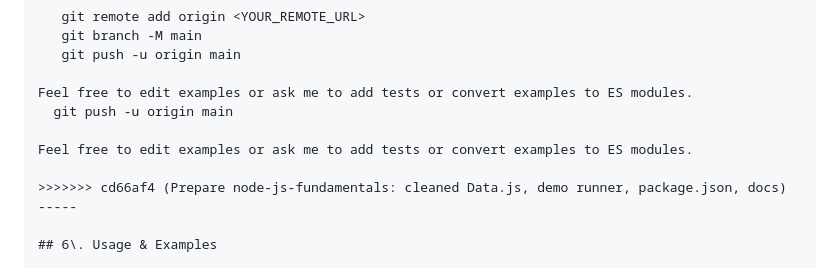
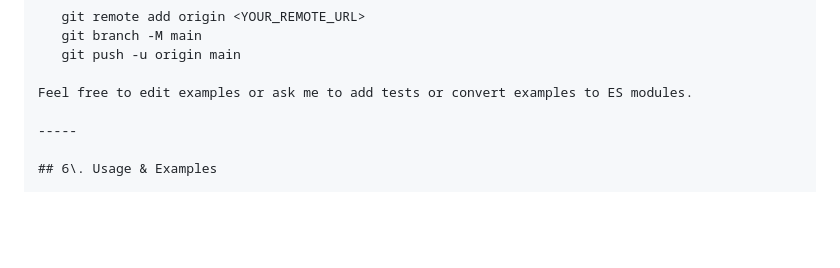
Before and after one commit to RangeshPandianPT/Node-js-fundamentals, a Markdown page: README.md, the part around the change. Drawn GitHub-style; blank space fills up the shorter version.

Commit message:
Fix README.md merge conflicts and formatting

```diff
--- a/README.md
+++ b/README.md
@@ -139,11 +139,7 @@ Pushing to GitHub
    git push -u origin main
 
 Feel free to edit examples or ask me to add tests or convert examples to ES modules.
-  git push -u origin main
 
-Feel free to edit examples or ask me to add tests or convert examples to ES modules.
-
->>>>>>> cd66af4 (Prepare node-js-fundamentals: cleaned Data.js, demo runner, package.json, docs)
 -----
 
 ## 6\. Usage & Examples
```
